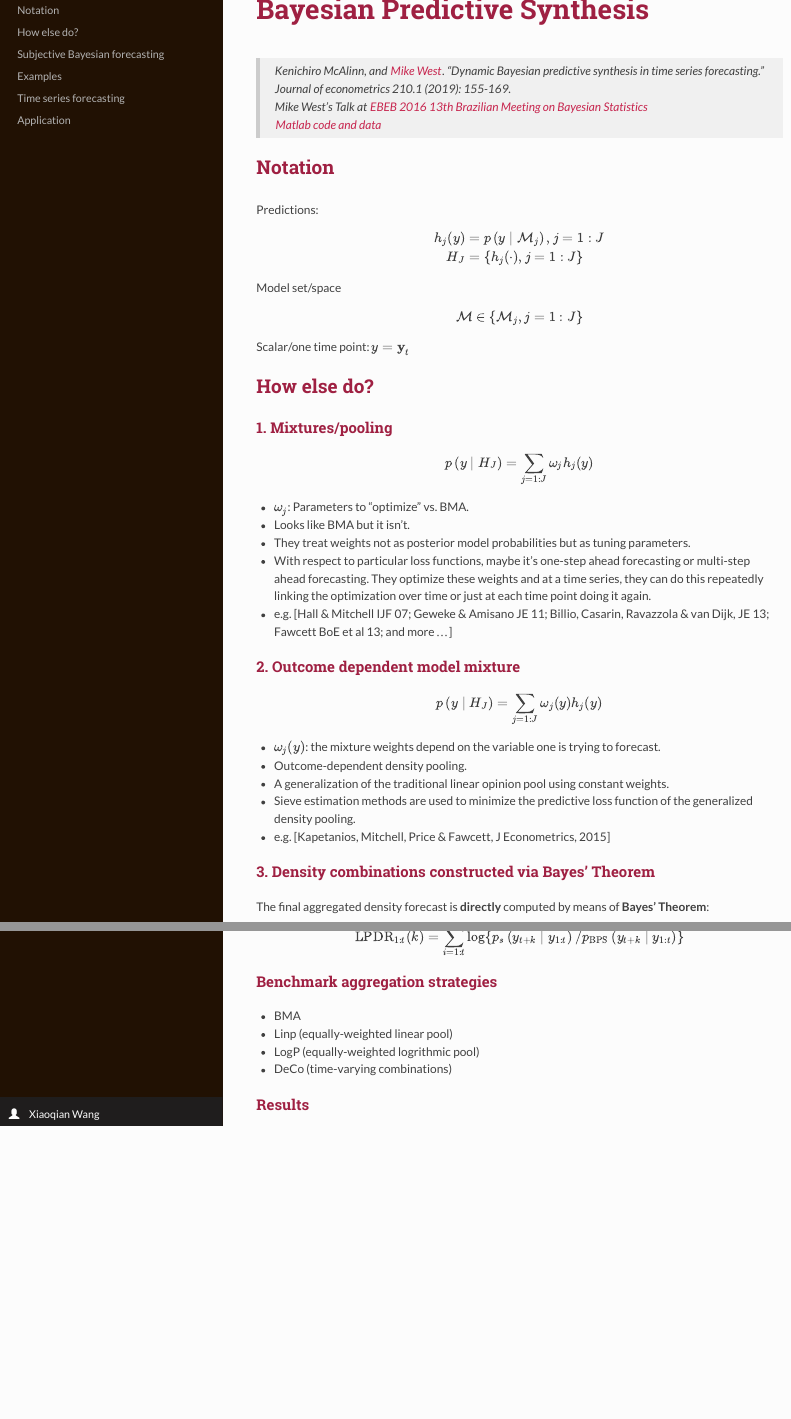
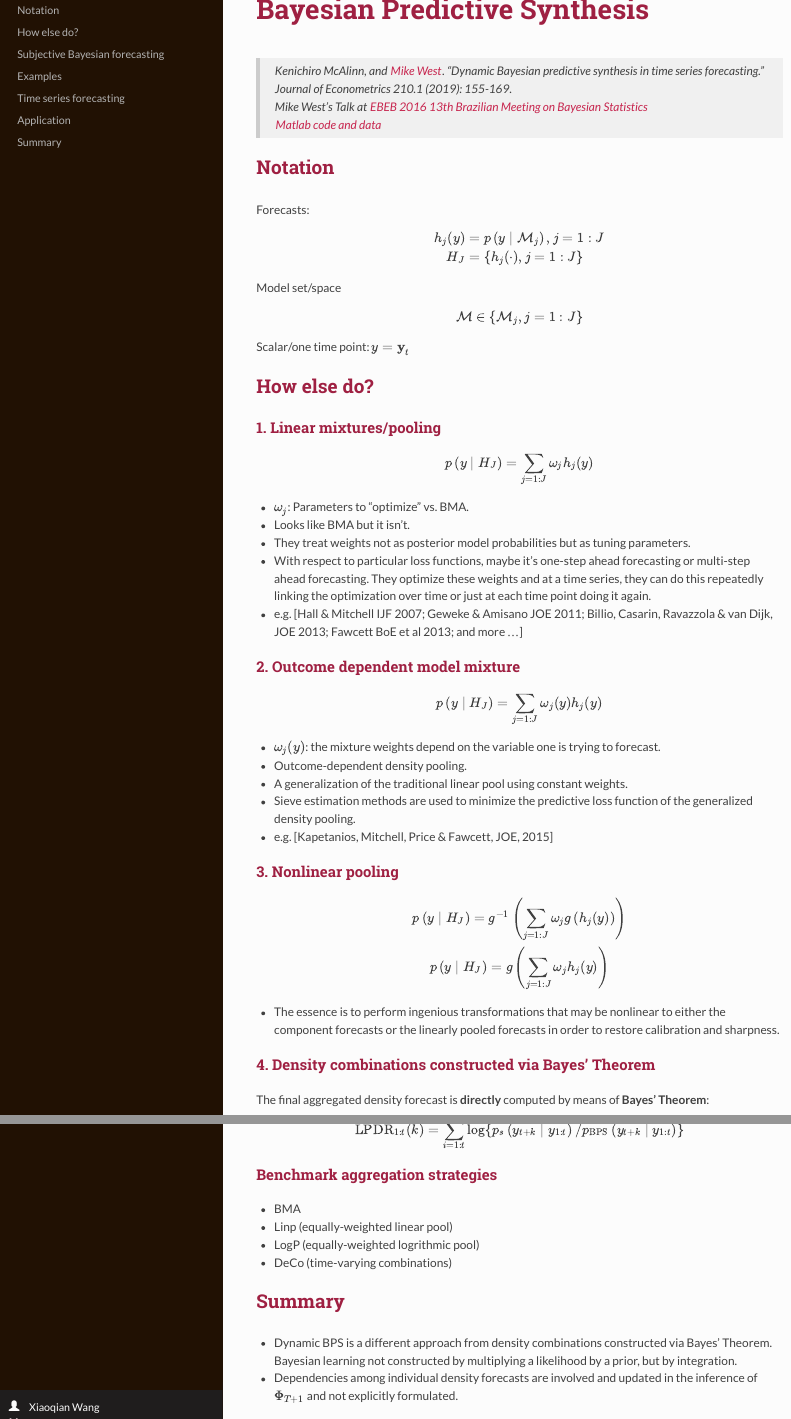
Before and after one commit to xqnwang/ensembles-combinations-docs, an R Markdown document (progress/BPS.Rmd): the page in a window 1100 px wide, from 70 px down, and a second part further down, joined at a grey line. The pictures show the output file progress/BPS.html that the author committed with the source, opened offline.

Commit message:
Minor update

````diff
--- a/progress/BPS.Rmd
+++ b/progress/BPS.Rmd
@@ -17,7 +17,7 @@ knitr::opts_chunk$set(echo = TRUE)
 ```
 
 
-> Kenichiro McAlinn, and [Mike West](http://www2.stat.duke.edu/~mw/index.html). "Dynamic Bayesian predictive synthesis in time series forecasting." *Journal of econometrics* 210.1 (2019): 155-169.
+> Kenichiro McAlinn, and [Mike West](http://www2.stat.duke.edu/~mw/index.html). "Dynamic Bayesian predictive synthesis in time series forecasting." *Journal of Econometrics* 210.1 (2019): 155-169.
 >
 > Mike West's Talk at [EBEB 2016 13th Brazilian Meeting on Bayesian Statistics](https://www.youtube.com/watch?v=oBYoPtEHzTE&list=PL3T2Ppt4bgDJBiGZlan-qNY6PsLOGXdAB&index=6)
 >
@@ -26,7 +26,7 @@ knitr::opts_chunk$set(echo = TRUE)
 
 ## Notation
 
-Predictions:
+Forecasts:
 $$
 \begin{aligned}
 h_{j}(y) &=p\left(y \mid \mathcal{M}_{j}\right), j=1: J \\
@@ -44,7 +44,7 @@ Scalar/one time point: $y=\mathbf{y}_{t}$
 
 ## How else do?
 
-### 1. Mixtures/pooling
+### 1. Linear mixtures/pooling
 
 $$
 p\left(y \mid H_{J}\right)=\sum_{j=1: J} \omega_{j} h_{j}(y)
@@ -58,7 +58,7 @@ $$
 
 - With respect to particular loss functions, maybe it's one-step ahead forecasting or multi-step ahead forecasting. They optimize these weights and at a time series, they can do this repeatedly linking the optimization over time or just at each time point doing it again.
 
-- e.g. [Hall \& Mitchell IJF 07; Geweke \& Amisano JE 11; Billio, Casarin, Ravazzola \& van Dijk, JE 13; Fawcett BoE et al 13; and more ...]
+- e.g. [Hall \& Mitchell IJF 2007; Geweke \& Amisano JOE 2011; Billio, Casarin, Ravazzola \& van Dijk, JOE 2013; Fawcett BoE et al 2013; and more ...]
 
 ### 2. Outcome dependent model mixture
 
@@ -70,13 +70,22 @@ $$
 
 - Outcome-dependent density pooling.
 
-- A generalization of the traditional linear opinion pool using constant weights.
+- A generalization of the traditional linear pool using constant weights.
 
 - Sieve estimation methods are used to minimize the predictive loss function of the generalized density pooling.
 
-- e.g. [Kapetanios, Mitchell, Price \& Fawcett, J Econometrics, 2015]
+- e.g. [Kapetanios, Mitchell, Price \& Fawcett, JOE, 2015]
 
-### 3. Density combinations constructed via Bayes' Theorem
+### 3. Nonlinear pooling
+
+$$
+p\left(y \mid H_{J}\right)=g^{-1}\left(\sum_{j=1: J} \omega_{j} g\left(h_{j}(y)\right)\right) \\
+p\left(y \mid H_{J}\right)=g\left(\sum_{j=1: J} \omega_{j} h_{j}(y)\right)
+$$
+
+- The essence is to perform ingenious transformations that may be nonlinear to either the component forecasts or the linearly pooled forecasts in order to restore calibration and sharpness.
+
+### 4. Density combinations constructed via Bayes' Theorem
 
 The final aggregated density forecast is **directly** computed by means of **Bayes’ Theorem**:
 $$
@@ -377,4 +386,9 @@ $$
 
 - DeCo (time-varying combinations)
 
-### Results
+
+## Summary
+
+- Dynamic BPS is a different approach from density combinations constructed via Bayes’ Theorem. Bayesian learning not constructed by multiplying a likelihood by a prior, but by integration.
+
+- Dependencies among individual density forecasts are involved and updated in the inference of $\Phi_{T+1}$ and not explicitly formulated.
````
Also changed, not shown: progress/BPS.html, progress/BPS.Rmd (4 more changed lines).
